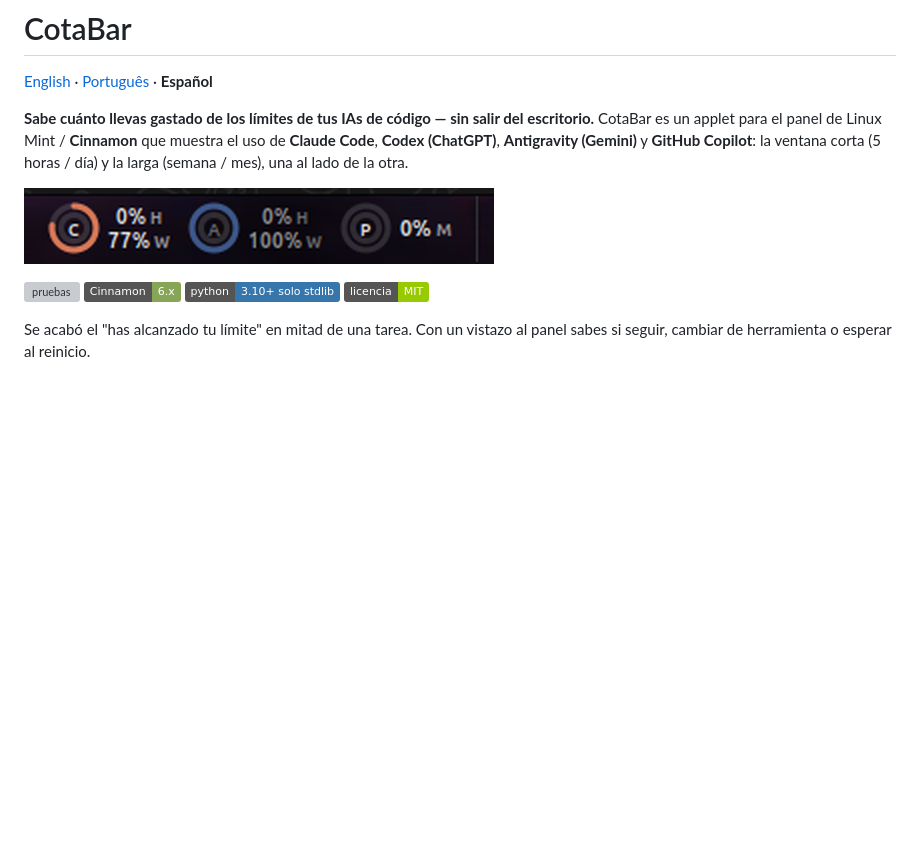
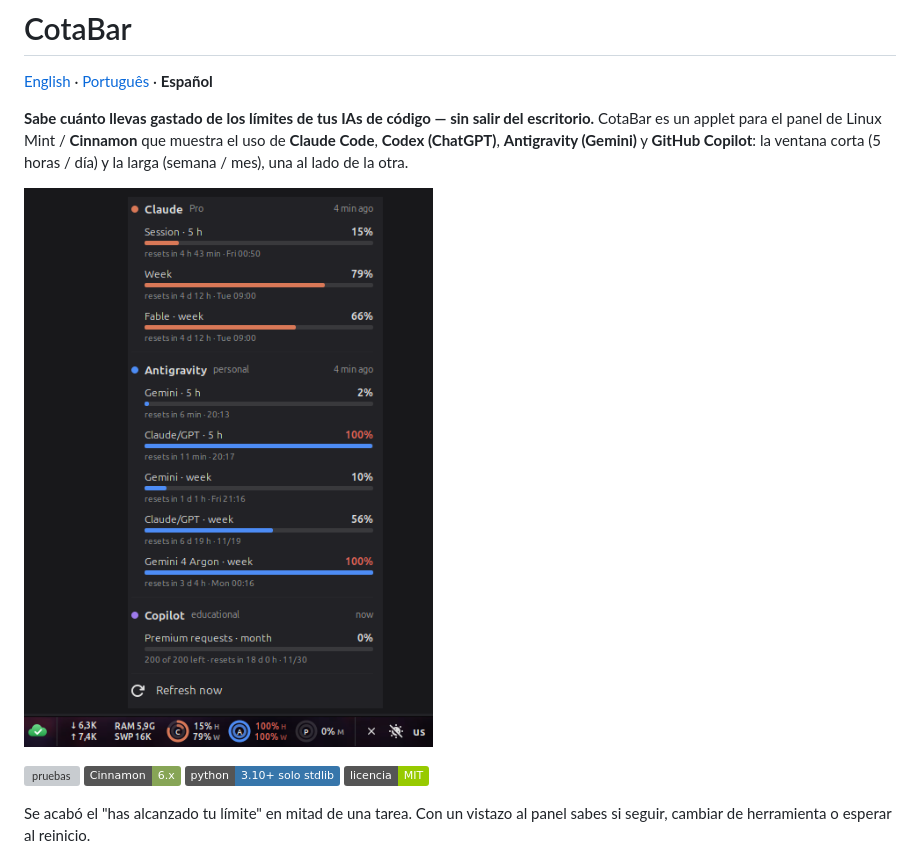
Before and after one commit to Davicjc/cotabar, a Markdown page: README.es.md, the part around the change. GitHub-like rendering; pictures changed too: docs/panel.png (deleted), docs/screenshot.png (added); badges without logos; blank space fills up the shorter version; grey boxes are pictures that could not be loaded.

Commit message:
README: print com o menu e o painel inteiro em volta do applet

```diff
--- a/README.es.md
+++ b/README.es.md
@@ -7,7 +7,7 @@ CotaBar es un applet para el panel de Linux Mint / **Cinnamon** que muestra el u
 **Claude Code**, **Codex (ChatGPT)**, **Antigravity (Gemini)** y **GitHub Copilot**:
 la ventana corta (5 horas / día) y la larga (semana / mes), una al lado de la otra.
 
-![CotaBar en el panel de Cinnamon](docs/panel.png)
+![CotaBar en el panel de Cinnamon con el menú abierto](docs/screenshot.png)
 
 [![pruebas](https://github.com/Davicjc/cotabar/actions/workflows/testes.yml/badge.svg)](https://github.com/Davicjc/cotabar/actions/workflows/testes.yml)
 ![Cinnamon](https://img.shields.io/badge/Cinnamon-6.x-87a556)
```
Also changed, not shown: README.md (+1 -1 lines), README.pt-BR.md (+1 -1 lines), docs/cotabar.png (deleted).
